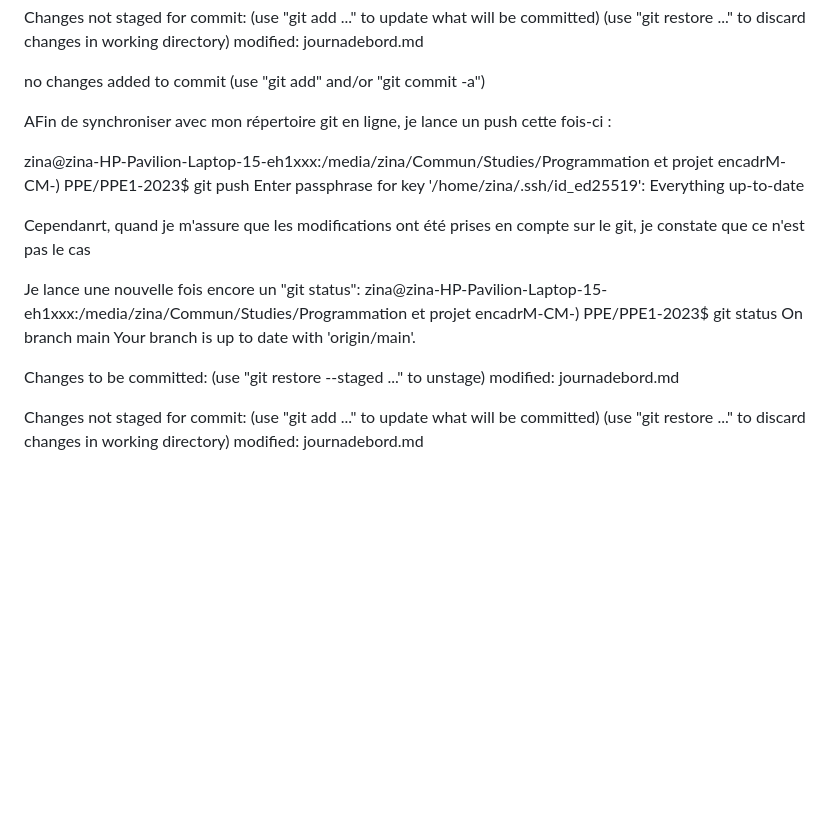
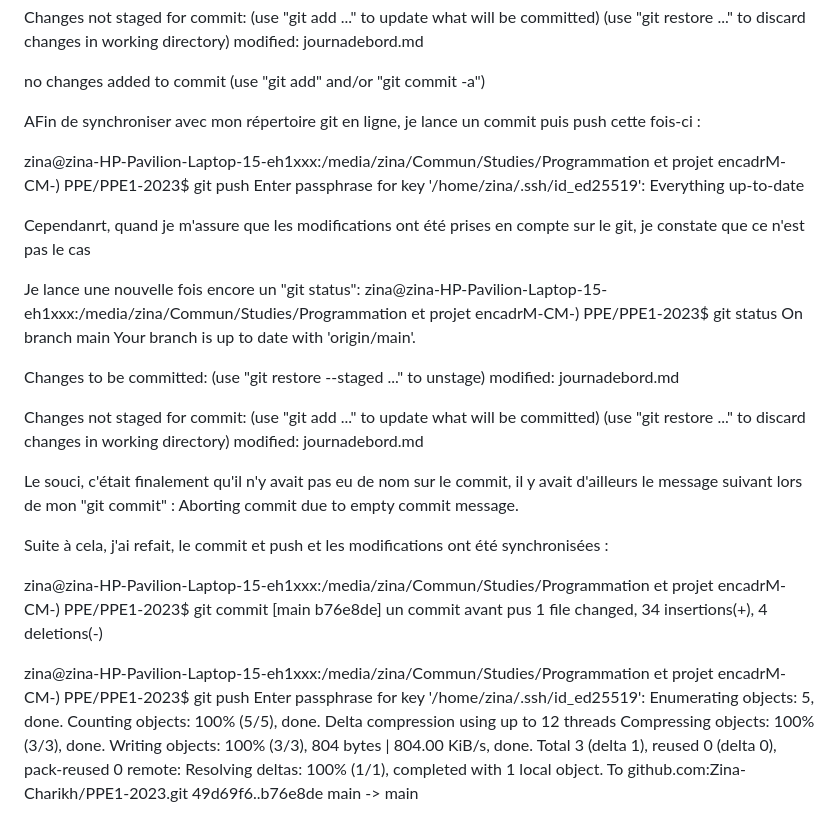
Before and after one commit to Zina-Charikh/PPE1-2023, a Markdown page: journadebord.md, the part around the change. Rendered like a GitHub page; blank space fills up the shorter version.

Commit message:
modif push

```diff
--- a/journadebord.md
+++ b/journadebord.md
@@ -101,7 +101,9 @@ Changes not staged for commit:
 no changes added to commit (use "git add" and/or "git commit -a")
 
 
-AFin de synchroniser avec mon répertoire git en ligne, je lance un push cette fois-ci :
+AFin de synchroniser avec mon répertoire git en ligne, je lance un commit puis push cette fois-ci :
+
+
 
 zina@zina-HP-Pavilion-Laptop-15-eh1xxx:/media/zina/Commun/Studies/Programmation et projet encadrM-CM-) PPE/PPE1-2023$ git push
 Enter passphrase for key '/home/zina/.ssh/id_ed25519':
@@ -123,3 +125,25 @@ Changes not staged for commit:
   (use "git add <file>..." to update what will be committed)
   (use "git restore <file>..." to discard changes in working directory)
         modified:   journadebord.md
+
+
+Le souci, c'était finalement qu'il n'y avait pas eu de nom sur le commit, il y avait d'ailleurs le message suivant lors de mon "git commit" :
+Aborting commit due to empty commit message.
+
+Suite à cela, j'ai refait, le commit et push et les modifications ont été synchronisées :
+
+zina@zina-HP-Pavilion-Laptop-15-eh1xxx:/media/zina/Commun/Studies/Programmation et projet encadrM-CM-) PPE/PPE1-2023$ git commit
+[main b76e8de] un commit avant pus
+ 1 file changed, 34 insertions(+), 4 deletions(-)
+
+zina@zina-HP-Pavilion-Laptop-15-eh1xxx:/media/zina/Commun/Studies/Programmation et projet encadrM-CM-) PPE/PPE1-2023$ git push
+Enter passphrase for key '/home/zina/.ssh/id_ed25519':
+Enumerating objects: 5, done.
+Counting objects: 100% (5/5), done.
+Delta compression using up to 12 threads
+Compressing objects: 100% (3/3), done.
+Writing objects: 100% (3/3), 804 bytes | 804.00 KiB/s, done.
+Total 3 (delta 1), reused 0 (delta 0), pack-reused 0
+remote: Resolving deltas: 100% (1/1), completed with 1 local object.
+To github.com:Zina-Charikh/PPE1-2023.git
+   49d69f6..b76e8de  main -> main
```
